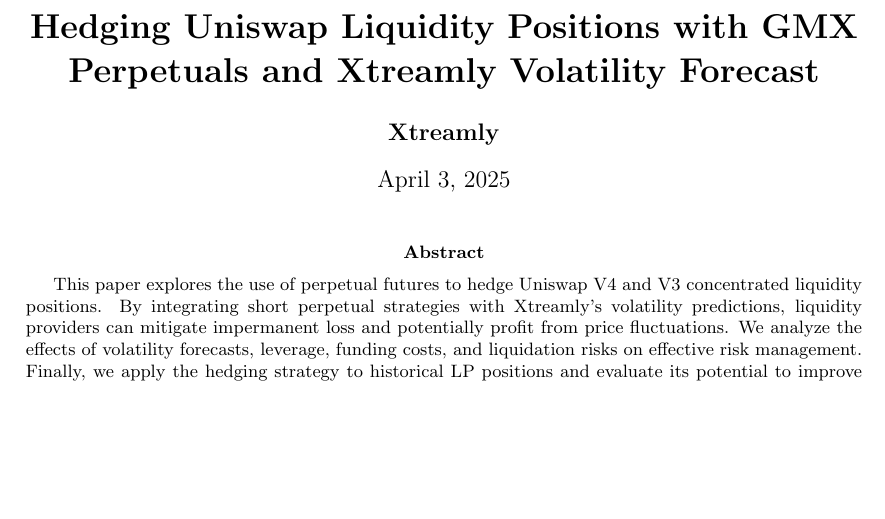
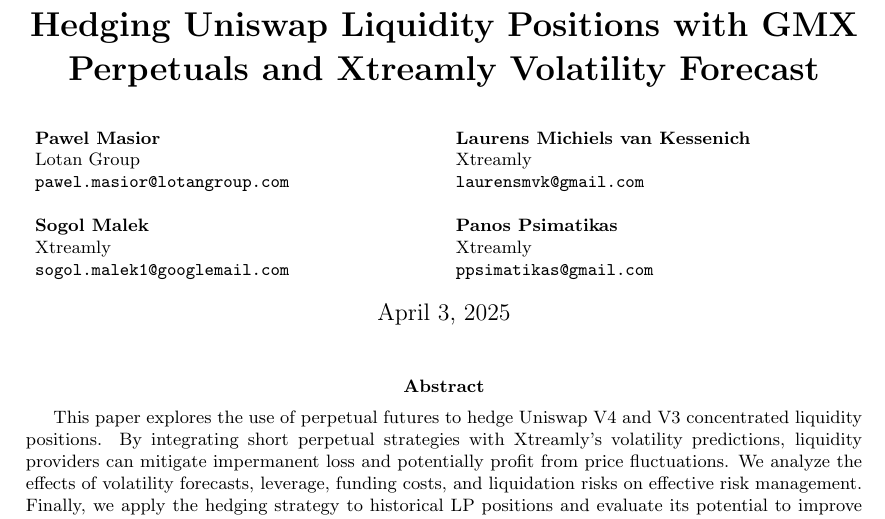
Before and after one commit to Xtreamly-Team/xtreamly-hook, a LaTeX paper (docs/Hedging Uniswap Liquidity Positions with GMX Perpetuals and Xtreamly Volatility Forecast.tex): part of page 1 of 12 before the commit and part of page 1 of 13 after it, cut so that both start at the same text, the shorter picture padded with empty space. Compiled offline with pdfLaTeX.

Commit message:
Paper: adding authors

```diff
--- a/docs/Hedging Uniswap Liquidity Positions with GMX Perpetuals and Xtreamly Volatility Forecast.tex
+++ b/docs/Hedging Uniswap Liquidity Positions with GMX Perpetuals and Xtreamly Volatility Forecast.tex
@@ -10,7 +10,19 @@
 \begin{document}
 
 \title{\textbf{Hedging Uniswap Liquidity Positions with GMX Perpetuals and Xtreamly Volatility Forecast}}
-\author{\textbf{Xtreamly}}
+\author{
+	\small % Reduce font size
+	\begin{tabular}{p{7cm}p{7cm}} % Two columns with fixed width
+		\textbf{Pawel Masior} & \textbf{Laurens Michiels van Kessenich} \\
+		Lotan Group & Xtreamly \\
+		\texttt{pawel.masior@lotangroup.com} & \texttt{laurensmvk@gmail.com} \\
+		\\ % Add space between authors in the same column
+		\textbf{Sogol Malek} & \textbf{Panos Psimatikas} \\
+		Xtreamly & Xtreamly \\
+		\texttt{sogol.malek1@googlemail.com} & \texttt{ppsimatikas@gmail.com} \\
+	\end{tabular}
+}
+\smallskip
 \date{\today}
 \maketitle
 
```
Also changed, not shown: 3 other files.
